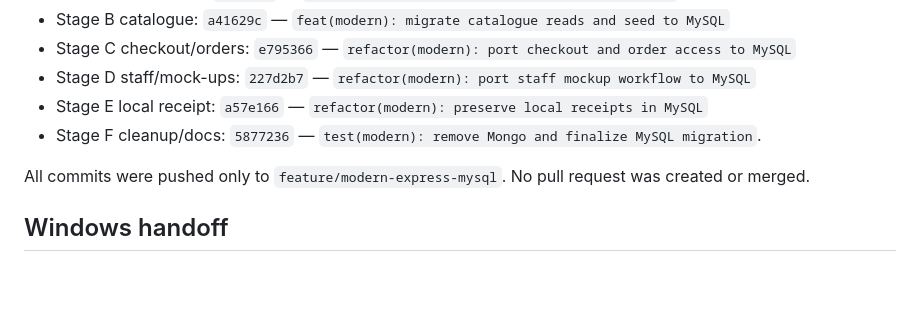
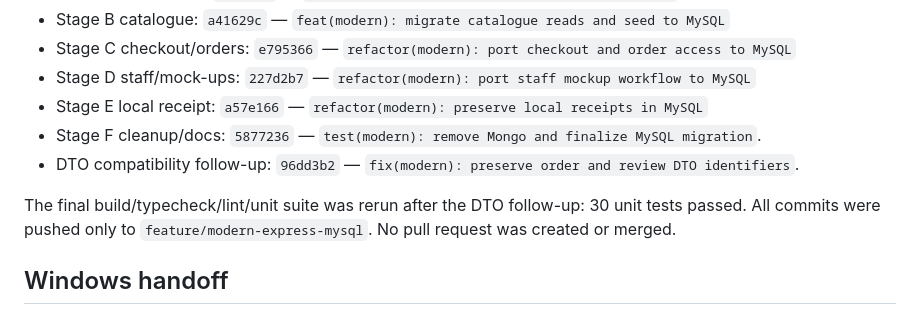
Before and after one commit to Vanh1811/IE4727-Shopping-Project, a Markdown page: modern/docs/MYSQL_MIGRATION_RESULTS.md, the part around the change. Rendered like a GitHub page; blank space fills up the shorter version.

Commit message:
docs(modern): record final parity follow-up

```diff
--- a/modern/docs/MYSQL_MIGRATION_RESULTS.md
+++ b/modern/docs/MYSQL_MIGRATION_RESULTS.md
@@ -42,8 +42,9 @@ The checks were run with npm cache/temp redirected under ignored `modern/node_mo
 - Stage D staff/mock-ups: `227d2b7` — `refactor(modern): port staff mockup workflow to MySQL`
 - Stage E local receipt: `a57e166` — `refactor(modern): preserve local receipts in MySQL`
 - Stage F cleanup/docs: `5877236` — `test(modern): remove Mongo and finalize MySQL migration`.
+- DTO compatibility follow-up: `96dd3b2` — `fix(modern): preserve order and review DTO identifiers`.
 
-All commits were pushed only to `feature/modern-express-mysql`. No pull request was created or merged.
+The final build/typecheck/lint/unit suite was rerun after the DTO follow-up: 30 unit tests passed. All commits were pushed only to `feature/modern-express-mysql`. No pull request was created or merged.
 
 ## Windows handoff
 
```
Also changed, not shown: modern/docs/STATUS.md (+1 -0 lines).
